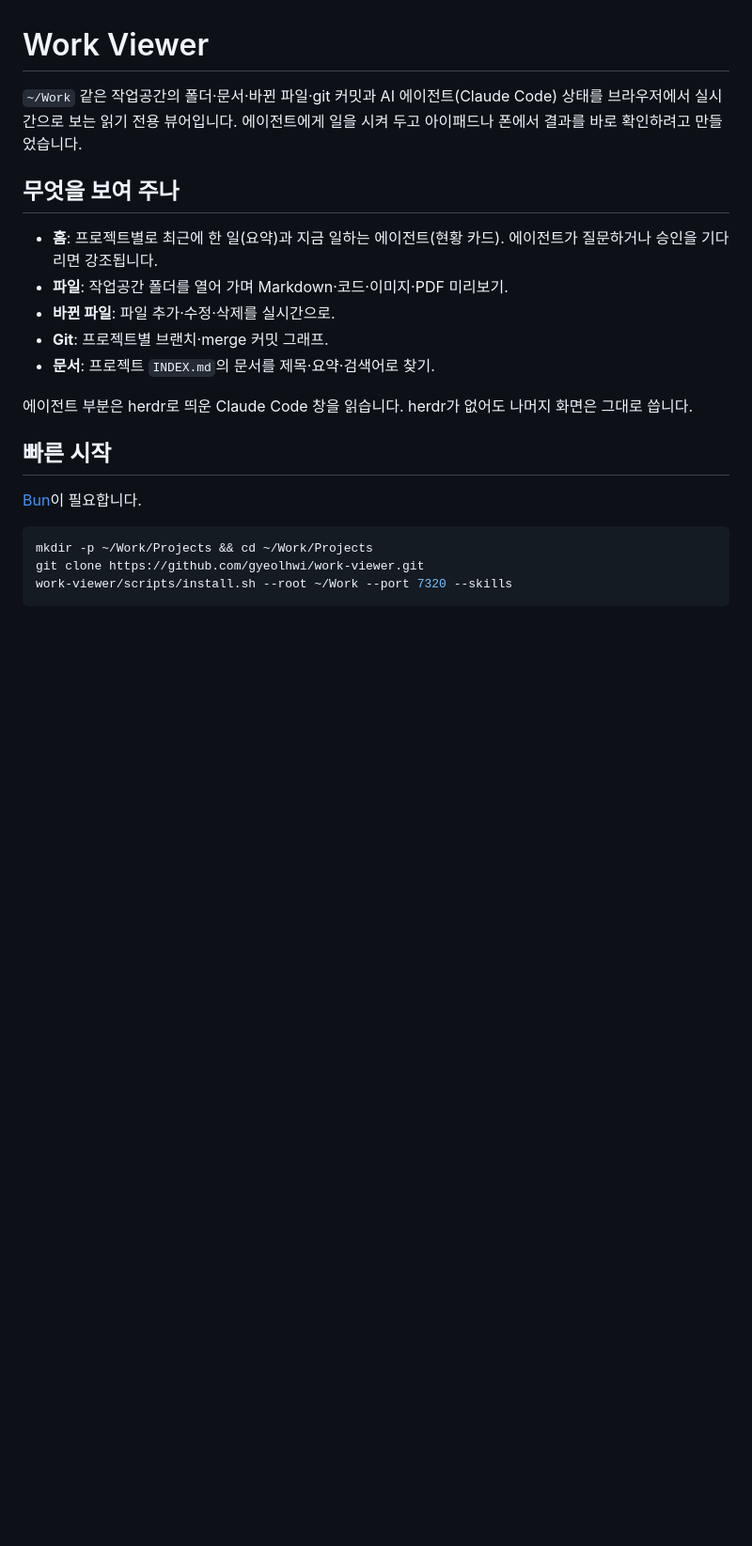
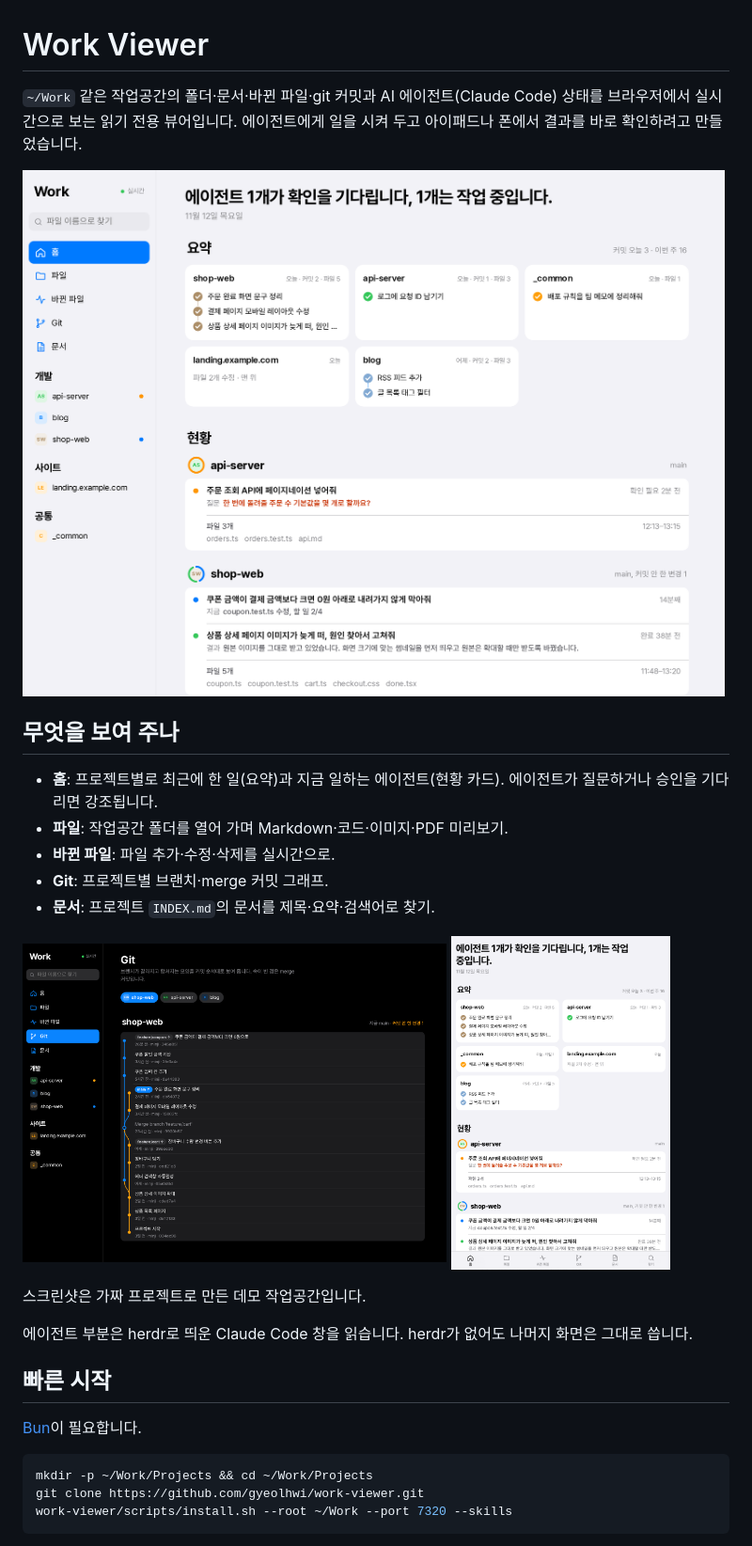
Before and after one commit to gyeolhwi/work-viewer, a Markdown page: README.md, the part around the change. Shown at 94% size. Rendered like a GitHub page; pictures changed too: docs/images/git.png (added), docs/images/home.png (added), docs/images/ipad-mini.png (added); blank space fills up the shorter version.

Commit message:
README에 데모 작업공간 스크린샷 추가

```diff
--- a/README.md
+++ b/README.md
@@ -1,6 +1,8 @@
 # Work Viewer
 
 `~/Work` 같은 작업공간의 폴더·문서·바뀐 파일·git 커밋과 AI 에이전트(Claude Code) 상태를 브라우저에서 실시간으로 보는 읽기 전용 뷰어입니다. 에이전트에게 일을 시켜 두고 아이패드나 폰에서 결과를 바로 확인하려고 만들었습니다.
+
+![홈: 요약 타일과 현황 카드](docs/images/home.png)
 
 ## 무엇을 보여 주나
 
@@ -9,6 +11,13 @@
 - **바뀐 파일**: 파일 추가·수정·삭제를 실시간으로.
 - **Git**: 프로젝트별 브랜치·merge 커밋 그래프.
 - **문서**: 프로젝트 `INDEX.md`의 문서를 제목·요약·검색어로 찾기.
+
+<p>
+  <img src="docs/images/git.png" alt="Git 탭: 브랜치와 merge 커밋 그래프 (다크 모드)" width="60%">
+  <img src="docs/images/ipad-mini.png" alt="아이패드 미니 세로: 아래 앱바" width="31%">
+</p>
+
+스크린샷은 가짜 프로젝트로 만든 데모 작업공간입니다.
 
 에이전트 부분은 herdr로 띄운 Claude Code 창을 읽습니다. herdr가 없어도 나머지 화면은 그대로 씁니다.
 
```
Also changed, not shown: docs/guide/screens.md (+2 -0 lines).
